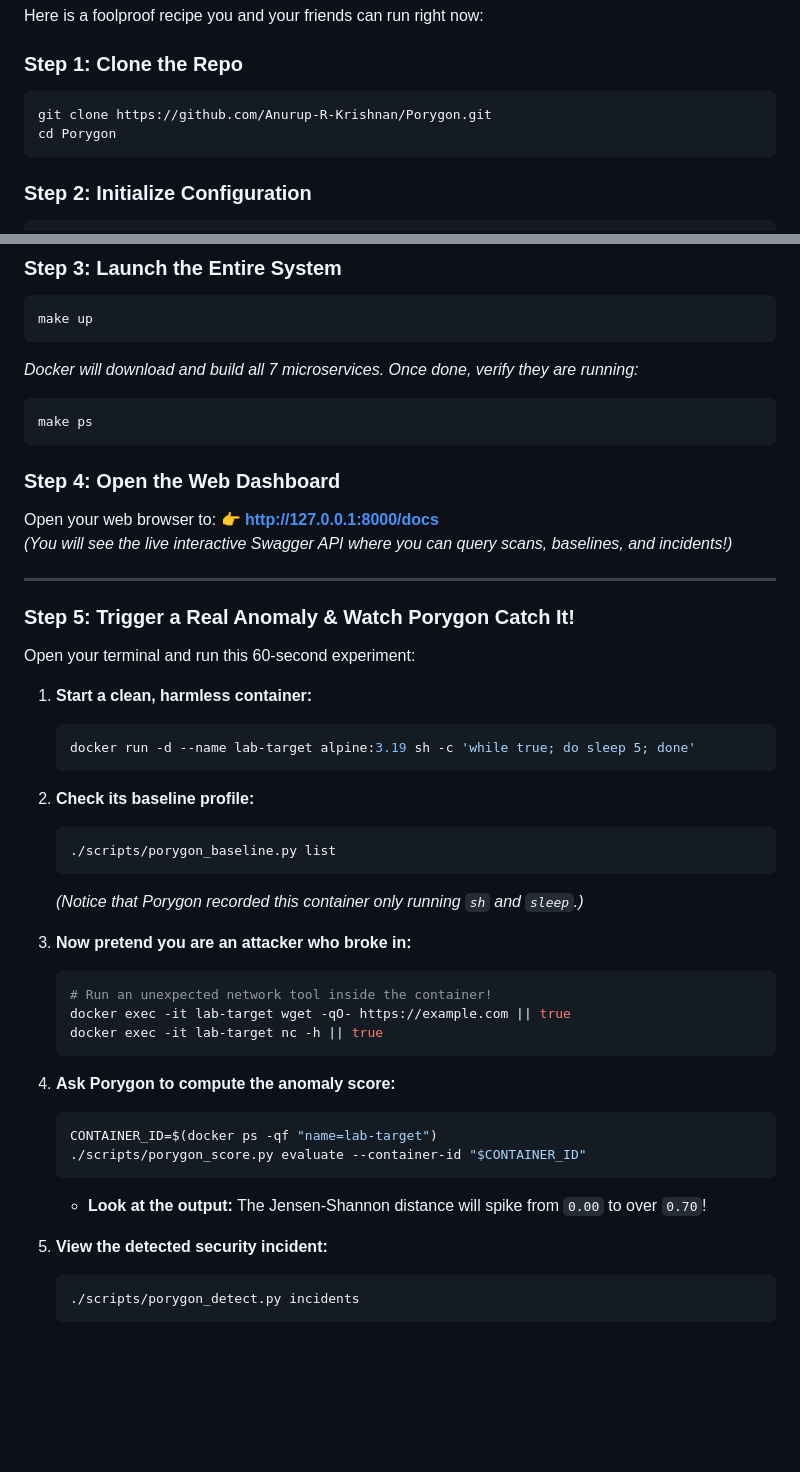
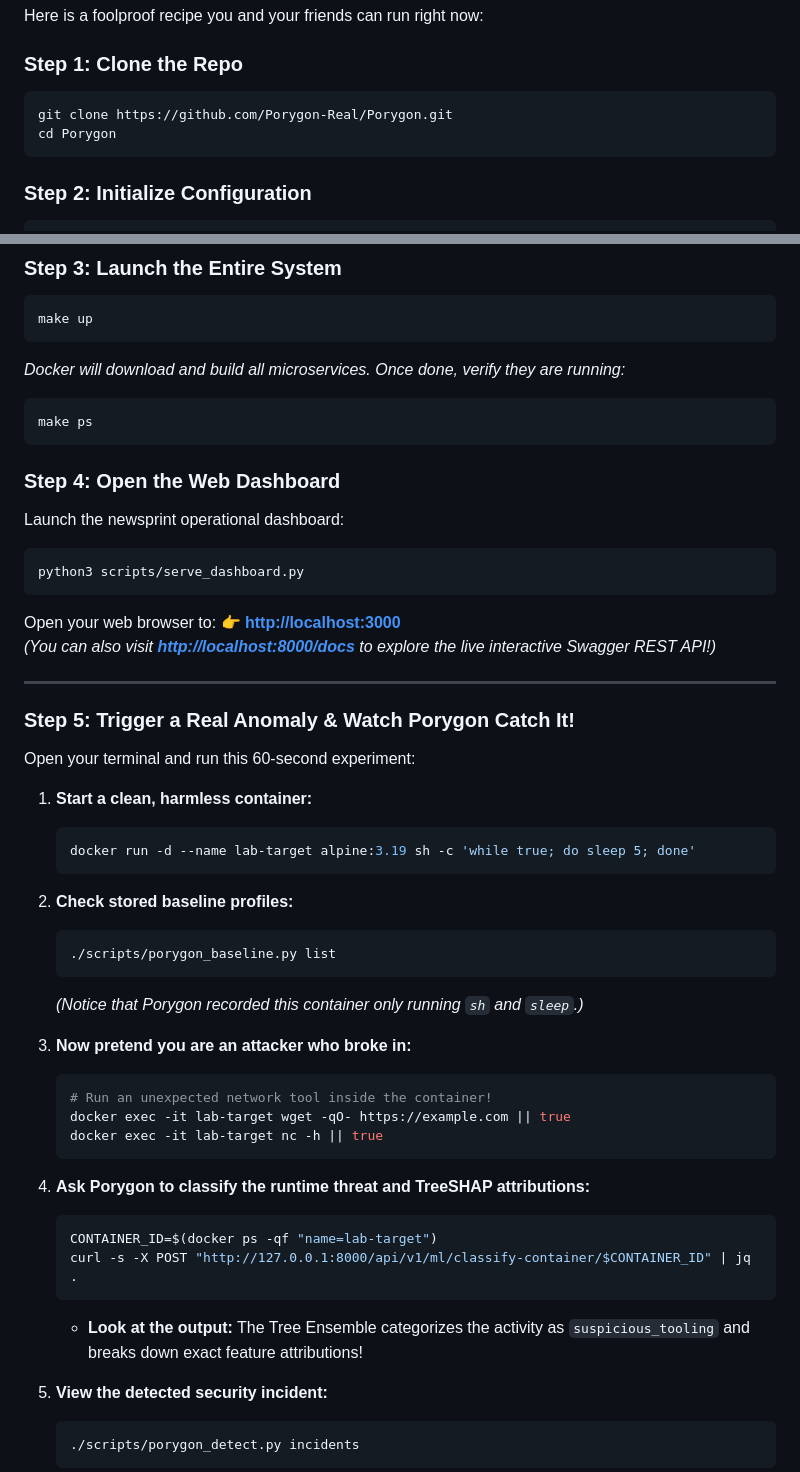
Before and after one commit to Anurup-R-Krishnan/Porygon, a Markdown page: PORYGON_EXPLAINED.md, 2 parts joined by grey strips. GitHub-like rendering; blank space fills up the shorter version.

````diff
--- a/PORYGON_EXPLAINED.md
+++ b/PORYGON_EXPLAINED.md
@@ -398,7 +398,7 @@ Here is a foolproof recipe you and your friends can run right now:
 
 ### Step 1: Clone the Repo
 ```bash
-git clone https://github.com/Anurup-R-Krishnan/Porygon.git
+git clone https://github.com/Porygon-Real/Porygon.git
 cd Porygon
 ```
 
@@ -412,15 +412,19 @@ make init
 ```bash
 make up
 ```
-*Docker will download and build all 7 microservices. Once done, verify they are running:*
+*Docker will download and build all microservices. Once done, verify they are running:*
 ```bash
 make ps
 ```
 
 ### Step 4: Open the Web Dashboard
+Launch the newsprint operational dashboard:
+```bash
+python3 scripts/serve_dashboard.py
+```
 Open your web browser to:
-👉 **[http://127.0.0.1:8000/docs](http://127.0.0.1:8000/docs)**
-*(You will see the live interactive Swagger API where you can query scans, baselines, and incidents!)*
+👉 **[http://localhost:3000](http://localhost:3000)**
+*(You can also visit **[http://localhost:8000/docs](http://localhost:8000/docs)** to explore the live interactive Swagger REST API!)*
 
 ---
 
@@ -433,7 +437,7 @@ Open your terminal and run this 60-second experiment:
    docker run -d --name lab-target alpine:3.19 sh -c 'while true; do sleep 5; done'
    ```
 
-2. **Check its baseline profile:**
+2. **Check stored baseline profiles:**
    ```bash
    ./scripts/porygon_baseline.py list
    ```
@@ -446,12 +450,12 @@ Open your terminal and run this 60-second experiment:
    docker exec -it lab-target nc -h || true
    ```
 
-4. **Ask Porygon to compute the anomaly score:**
+4. **Ask Porygon to classify the runtime threat and TreeSHAP attributions:**
    ```bash
    CONTAINER_ID=$(docker ps -qf "name=lab-target")
-   ./scripts/porygon_score.py evaluate --container-id "$CONTAINER_ID"
+   curl -s -X POST "http://127.0.0.1:8000/api/v1/ml/classify-container/$CONTAINER_ID" | jq .
    ```
-   * **Look at the output:** The Jensen-Shannon distance will spike from `0.00` to over `0.70`!
+   * **Look at the output:** The Tree Ensemble categorizes the activity as `suspicious_tooling` and breaks down exact feature attributions!
 
 5. **View the detected security incident:**
    ```bash
````
Also changed, not shown: other parts of PORYGON_EXPLAINED.md (+1 -1 lines), README.md (+20 -11 lines), docs/architecture/OVERVIEW.md (+1 -1 lines).
